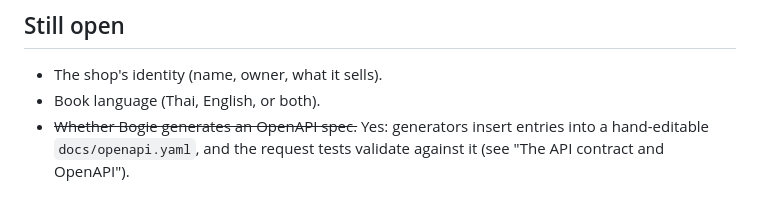
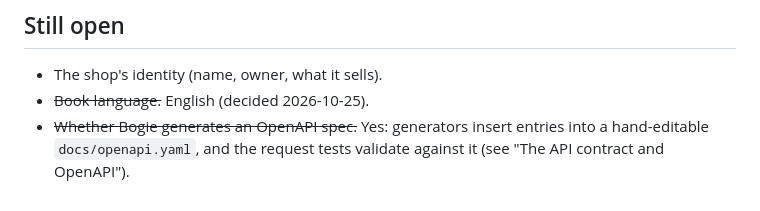
Before and after one commit to bogie-go/zero-to-production, a Markdown page: docs/book-plan.md, the part around the change. GitHub-like rendering.

Commit message:
Book plan: the book is in English
Co-Authored-By: Claude Sonnet 5.5 <noreply@anthropic.com>
Claude-Session: https://claude.ai/code/session_019BzHm3wne68GguaXEkVecu

```diff
--- a/docs/book-plan.md
+++ b/docs/book-plan.md
@@ -112,5 +112,5 @@ The UI is the contract today: its fetch calls and the `views` types decide what
 
 ## Still open
 - The shop's identity (name, owner, what it sells).
-- Book language (Thai, English, or both).
+- ~~Book language.~~ English (decided 2026-10-25).
 - ~~Whether Bogie generates an OpenAPI spec.~~ Yes: generators insert entries into a hand-editable `docs/openapi.yaml`, and the request tests validate against it (see "The API contract and OpenAPI").
```
